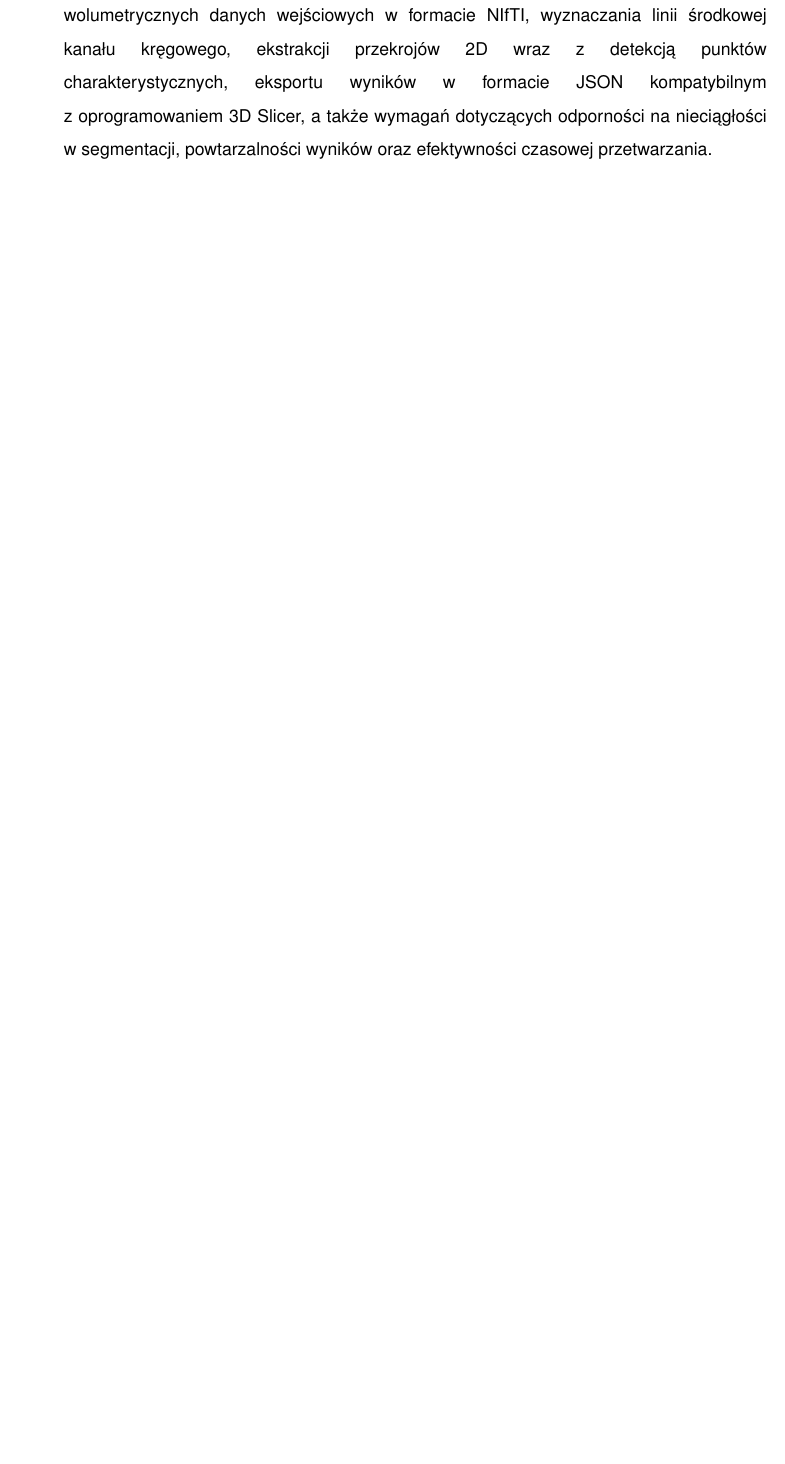
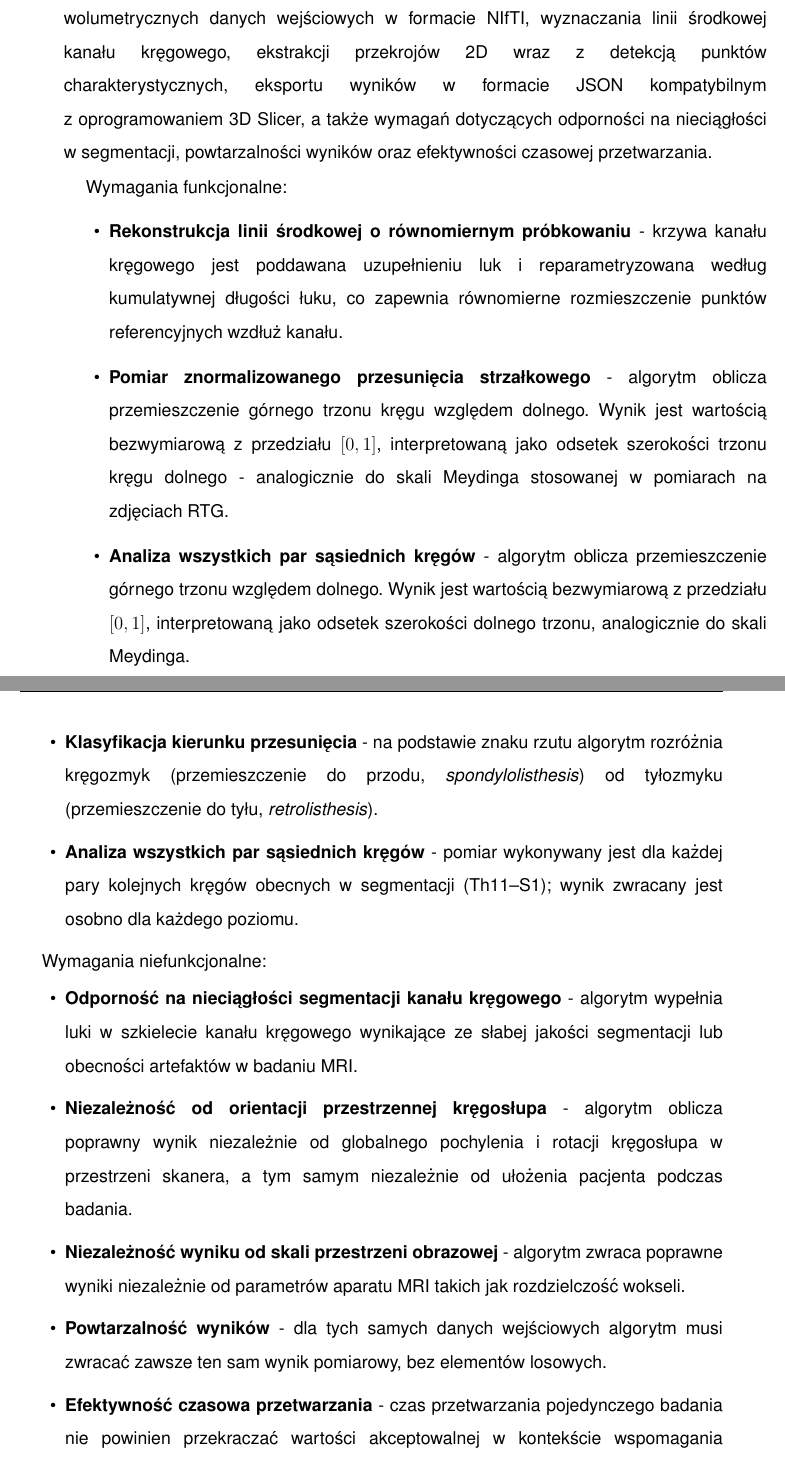
Before and after one commit to Mateusz-Matusiak/mgr, a LaTeX thesis (main.tex, which reads rozdzialy/3_kregozmyk_tylozmyk.tex): part of page 35 of 37 before the commit and two parts of pages 35 and 36 of 38 after it, the two joined at a grey line, cut so that both start at the same text, the shorter picture padded with empty space. Compiled offline with pdfLaTeX.

Commit message:
Dodanie wymagan funkcjonalnych i niefunkcjonalnych

```diff
--- a/rozdzialy/3_kregozmyk_tylozmyk.tex
+++ b/rozdzialy/3_kregozmyk_tylozmyk.tex
@@ -96,3 +96,54 @@ anatomicznych przez radiologa.
 \section{Założenia funkcjonalne i niefunkcjonalne}
 
 Algorytm detekcji kręgozmyku i tyłozmyku współdzieli szereg założeń z algorytmem detekcji skoliozy opisanym w rozdziale~\ref{chap:skolioza}. Dotyczy to w szczególności: obsługi wolumetrycznych danych wejściowych w formacie NIfTI, wyznaczania linii środkowej kanału kręgowego, ekstrakcji przekrojów 2D wraz z detekcją punktów charakterystycznych, eksportu wyników w formacie JSON kompatybilnym z~oprogramowaniem 3D~Slicer, a~także wymagań dotyczących odporności na nieciągłości w segmentacji, powtarzalności wyników oraz efektywności czasowej przetwarzania.
+
+Wymagania funkcjonalne:
+
+\begin{itemize}
+    \item \textbf{Rekonstrukcja linii środkowej o równomiernym próbkowaniu}
+    - krzywa kanału kręgowego jest poddawana uzupełnieniu luk i reparametryzowana według kumulatywnej
+    długości łuku, co zapewnia równomierne rozmieszczenie punktów
+    referencyjnych wzdłuż kanału.
+
+    \item \textbf{Pomiar znormalizowanego przesunięcia strzałkowego}
+    - algorytm oblicza przemieszczenie górnego trzonu kręgu względem
+    dolnego. Wynik jest wartością bezwymiarową z przedziału $[0, 1]$, interpretowaną jako
+    odsetek szerokości trzonu kręgu dolnego - analogicznie do skali Meydinga stosowanej w pomiarach na zdjęciach RTG.
+
+    \item \textbf{Analiza wszystkich par sąsiednich kręgów} - algorytm oblicza przemieszczenie górnego trzonu względem dolnego.
+    Wynik jest wartością bezwymiarową z przedziału $[0, 1]$,
+    interpretowaną jako odsetek szerokości dolnego trzonu, analogicznie
+    do skali Meydinga.
+    \item \textbf{Klasyfikacja kierunku przesunięcia}
+    - na podstawie znaku rzutu algorytm rozróżnia kręgozmyk
+    (przemieszczenie do przodu, \textit{spondylolisthesis})
+    od tyłozmyku (przemieszczenie do tyłu, \textit{retrolisthesis}).
+    \item \textbf{Analiza wszystkich par sąsiednich kręgów}
+    - pomiar wykonywany jest dla każdej pary kolejnych kręgów
+    obecnych w segmentacji (Th11--S1); wynik zwracany jest osobno
+    dla każdego poziomu.
+\end{itemize}
+
+Wymagania niefunkcjonalne:
+\begin{itemize}
+    \item \textbf{Odporność na nieciągłości segmentacji kanału kręgowego} - algorytm
+    wypełnia luki w szkielecie kanału kręgowego wynikające ze słabej jakości segmentacji lub obecności artefaktów w badaniu MRI.
+
+    \item \textbf{Niezależność od orientacji przestrzennej kręgosłupa}
+    - algorytm oblicza poprawny wynik niezależnie od globalnego pochylenia i rotacji kręgosłupa
+    w przestrzeni skanera, a tym samym niezależnie od ułożenia pacjenta podczas badania.
+
+    \item \textbf{Niezależność wyniku od skali przestrzeni obrazowej}
+    - algorytm zwraca poprawne wyniki niezależnie od parametrów aparatu MRI takich jak rozdzielczość wokseli.
+
+    \item \textbf{Powtarzalność wyników} - dla tych samych danych
+    wejściowych algorytm musi zwracać zawsze ten sam wynik pomiarowy, bez elementów losowych.
+
+    \item \textbf{Efektywność czasowa przetwarzania} - czas
+    przetwarzania pojedynczego badania nie powinien przekraczać
+    wartości akceptowalnej w kontekście wspomagania diagnostyki
+    klinicznej.
+\end{itemize}
+
+Realizację powyższych wymagań opisano w kolejnych podrozdziałach, przedstawiając kolejne etapy przetwarzania danych od wczytania segmentacji do wyznaczenia wartości
+przesunięcia.
```
Also changed, not shown: rozdzialy/2_skolioza.tex (+1 -0 lines).
